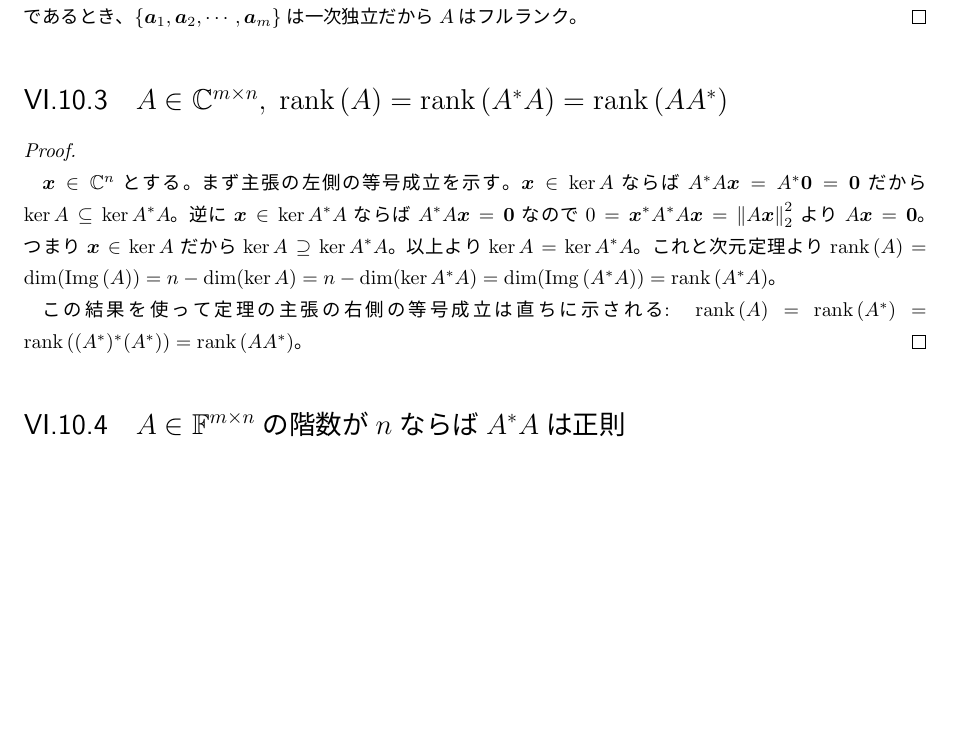
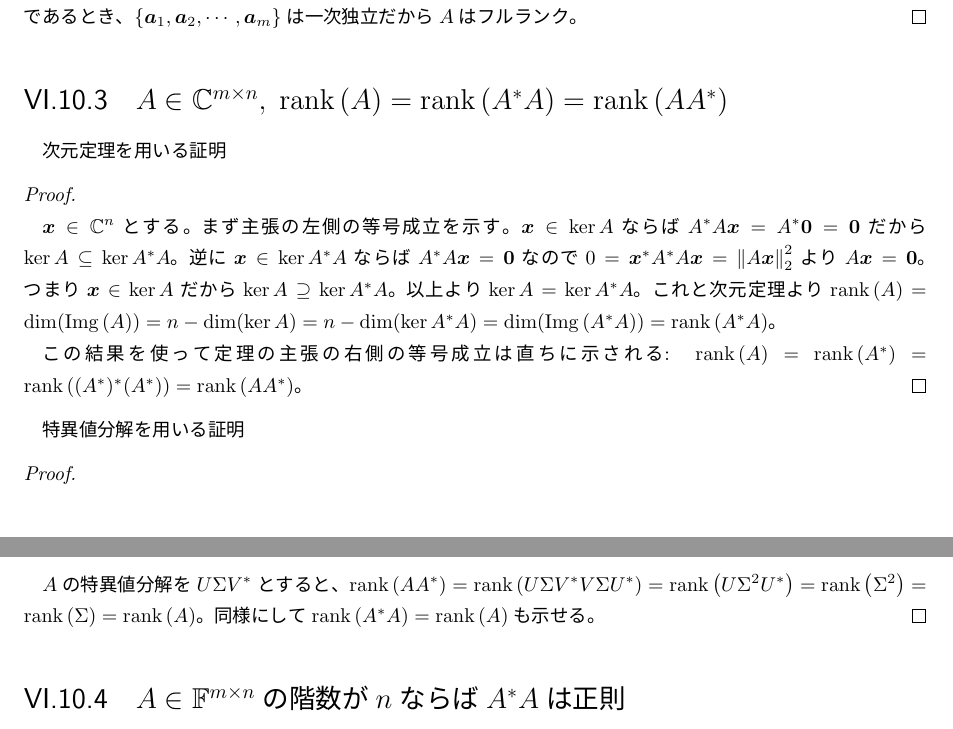
Before and after one commit to motchy869/Mathematics-Memorandum, a LaTeX book (数学備忘録.tex, which reads parts/linearAlgebra/linearAlgebra.tex): part of page 142 of 266 before the commit and two parts of pages 142 and 143 of 266 after it, the two joined at a grey line, cut so that both start at the same text, the shorter picture padded with empty space. The pictures show the PDF file 数学備忘録.pdf that the author committed with the source.

Commit message:
feat: add a new proof for a theorem on matrix rank

```diff
--- a/parts/linearAlgebra/linearAlgebra.tex
+++ b/parts/linearAlgebra/linearAlgebra.tex
@@ -858,6 +858,7 @@
 				$A$がフルランクのとき、$\{\bm{a}_1,\bm{a}_2,\cdots,\bm{a}_m\}$は一次独立だから$\bm{x}=\bm{0}_{m\times1}$でなくてはならない。逆に$\bm{x}^\top A=\bm{0}_{1\times n}\Rightarrow\bm{x}=\bm{0}_{m\times1}$であるとき、$\{\bm{a}_1,\bm{a}_2,\cdots,\bm{a}_m\}$は一次独立だから$A$はフルランク。
 			\end{proof}
 		\section{\texorpdfstring{$A \in \complexNumbers^{m\times n},\;\rank{A} = \rank{A^* A} = \rank{AA^*}$}{A∈C\string^(m×n), rank(A) = rank(A\string^*A) = rank(AA\string^*)}}
+			次元定理を用いる証明
 			\begin{proof}
 				\quad\par
 				$\bm{x} \in \complexNumbers^n$とする。
@@ -870,6 +871,12 @@
 				\par
 				この結果を使って定理の主張の右側の等号成立は直ちに示される:\;
 				$\rank{A} = \rank{A^*} = \rank{(A^*)^*(A^*)} = \rank{AA^*}$。
+			\end{proof}
+			特異値分解を用いる証明
+			\begin{proof}
+				\quad\par
+				$A$の特異値分解を$U\Sigma V^*$とすると、$\rank{AA^*} = \rank{U\Sigma V^*V\Sigma U^*} = \rank{U\Sigma^2 U^*} = \rank{\Sigma^2} = \rank{\Sigma} = \rank{A}$。
+				同様にして$\rank{A^*A} = \rank{A}$も示せる。
 			\end{proof}
 		\section{\texorpdfstring{$A\in\field^{m\times n}$}{A∈F\string^(m×n)}の階数が\texorpdfstring{$n$}{n}ならば\texorpdfstring{$A^* A$}{A\string^*A}は正則}
 			\label{列フルランク行列を掛けあわせて正則行列を作る}
```
Also changed, not shown: CHANGELOG.md, 数学備忘録.pdf, parts/linearAlgebra/linearAlgebra.tex (2 more changed lines).
